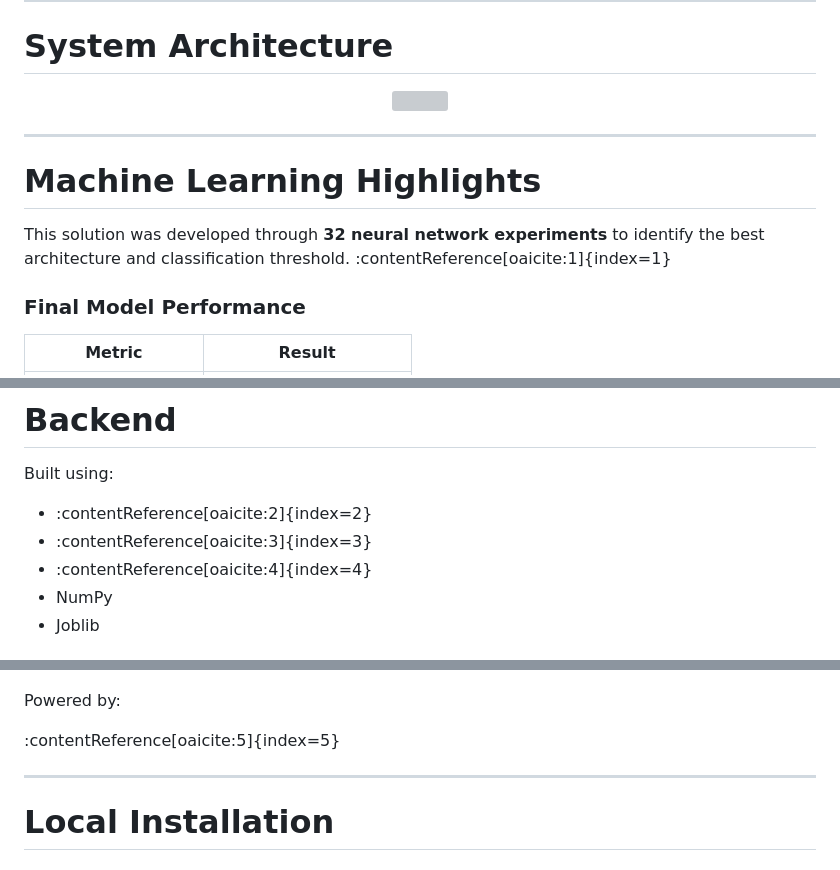
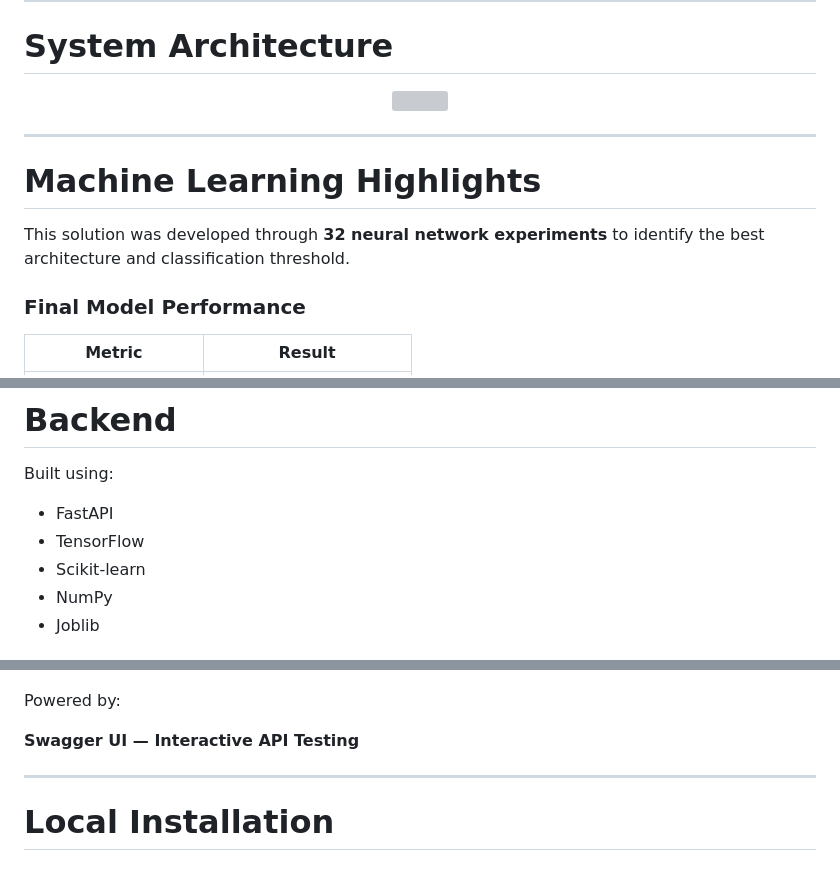
Before and after one commit to OsirisCR/Student_Persistence, a Markdown page: README.md, 3 parts joined by grey strips. GitHub-like rendering; grey boxes are pictures that could not be loaded.

```diff
--- a/README.md
+++ b/README.md
@@ -63,7 +63,7 @@ Developed independently as part of my Software Engineering + Artificial Intellig
 
 #  Machine Learning Highlights
 
-This solution was developed through **32 neural network experiments** to identify the best architecture and classification threshold. :contentReference[oaicite:1]{index=1}
+This solution was developed through **32 neural network experiments** to identify the best architecture and classification threshold.
 
 ### Final Model Performance
 
@@ -114,9 +132,9 @@ Features:
 
 Built using:
 
-- :contentReference[oaicite:2]{index=2}
-- :contentReference[oaicite:3]{index=3}
-- :contentReference[oaicite:4]{index=4}
+- FastAPI
+- TensorFlow
+- Scikit-learn
 - NumPy
 - Joblib
 
@@ -147,7 +165,7 @@ http://127.0.0.1:8000/docs
 
 Powered by:
 
-:contentReference[oaicite:5]{index=5}
+**Swagger UI — Interactive API Testing**
 
 ---
 
```
Also changed, not shown: other parts of README.md (+19 -1 lines).
